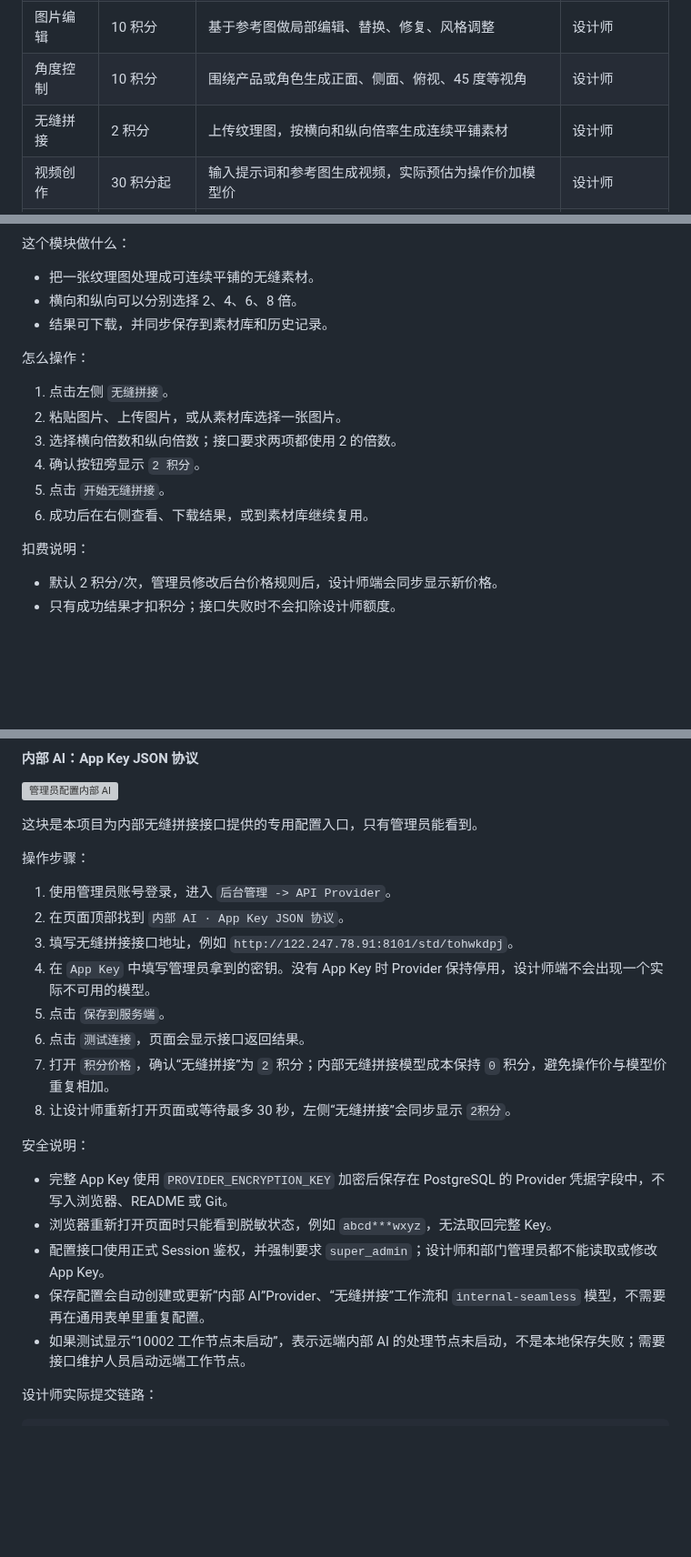
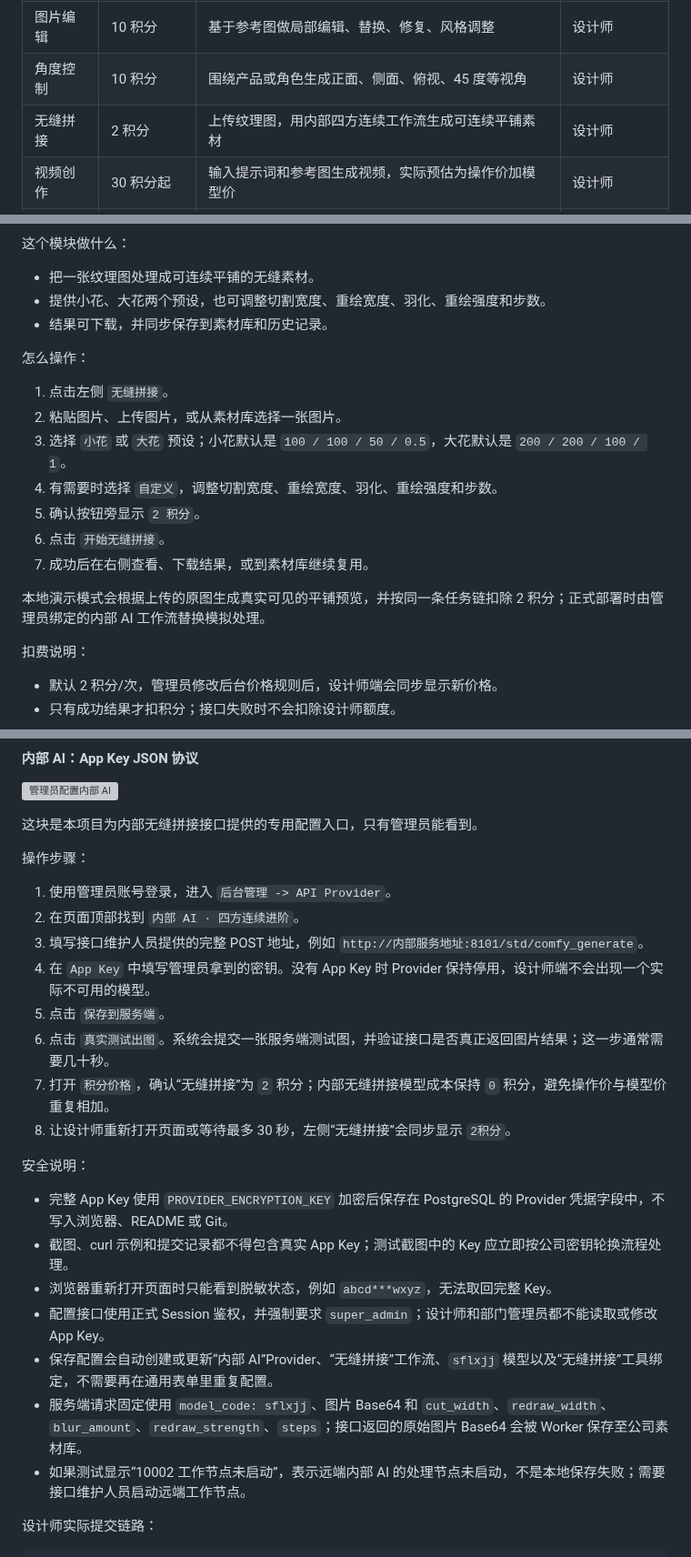
Before and after one commit to Jizhidemu52/Vincent-s-Canvas, a Markdown page: README.md, 3 parts joined by grey strips. Shown at 91% size. Drawn GitHub-style; blank space fills up the shorter version; grey boxes are pictures that could not be loaded.

Commit message:
feat: integrate real seamless stitching workflow

```diff
--- a/README.md
+++ b/README.md
@@ -135,7 +135,7 @@ http://localhost:3000/admin/login
 | 细节增强 | 9 积分 | 上传原图后做高清放大、细节修复、质感增强 | 设计师 |
 | 图片编辑 | 10 积分 | 基于参考图做局部编辑、替换、修复、风格调整 | 设计师 |
 | 角度控制 | 10 积分 | 围绕产品或角色生成正面、侧面、俯视、45 度等视角 | 设计师 |
-| 无缝拼接 | 2 积分 | 上传纹理图，按横向和纵向倍率生成连续平铺素材 | 设计师 |
+| 无缝拼接 | 2 积分 | 上传纹理图，用内部四方连续工作流生成可连续平铺素材 | 设计师 |
 | 视频创作 | 30 积分起 | 输入提示词和参考图生成视频，实际预估为操作价加模型价 | 设计师 |
 | 提示词库 | 0 积分 | 保存常用提示词，方便复用 | 设计师 |
 | 素材库 | 0 积分 | 保存图片、视频、文本素材，按项目复盘 | 设计师和管理员 |
@@ -391,17 +395,20 @@ bun run dev:demo
 这个模块做什么：
 
 - 把一张纹理图处理成可连续平铺的无缝素材。
-- 横向和纵向可以分别选择 2、4、6、8 倍。
+- 提供小花、大花两个预设，也可调整切割宽度、重绘宽度、羽化、重绘强度和步数。
 - 结果可下载，并同步保存到素材库和历史记录。
 
 怎么操作：
 
 1. 点击左侧 `无缝拼接`。
 2. 粘贴图片、上传图片，或从素材库选择一张图片。
-3. 选择横向倍数和纵向倍数；接口要求两项都使用 2 的倍数。
-4. 确认按钮旁显示 `2 积分`。
-5. 点击 `开始无缝拼接`。
-6. 成功后在右侧查看、下载结果，或到素材库继续复用。
+3. 选择 `小花` 或 `大花` 预设；小花默认是 `100 / 100 / 50 / 0.5`，大花默认是 `200 / 200 / 100 / 1`。
+4. 有需要时选择 `自定义`，调整切割宽度、重绘宽度、羽化、重绘强度和步数。
+5. 确认按钮旁显示 `2 积分`。
+6. 点击 `开始无缝拼接`。
+7. 成功后在右侧查看、下载结果，或到素材库继续复用。
+
+本地演示模式会根据上传的原图生成真实可见的平铺预览，并按同一条任务链扣除 2 积分；正式部署时由管理员绑定的内部 AI 工作流替换模拟处理。
 
 扣费说明：
 
@@ -717,20 +724,22 @@ LDAP 和 OIDC 当前显示“接口已预留”，首版仍推荐使用企业微
 操作步骤：
 
 1. 使用管理员账号登录，进入 `后台管理 -> API Provider`。
-2. 在页面顶部找到 `内部 AI · App Key JSON 协议`。
-3. 填写无缝拼接接口地址，例如 `http://122.247.78.91:8101/std/tohwkdpj`。
+2. 在页面顶部找到 `内部 AI · 四方连续进阶`。
+3. 填写接口维护人员提供的完整 POST 地址，例如 `http://内部服务地址:8101/std/comfy_generate`。
 4. 在 `App Key` 中填写管理员拿到的密钥。没有 App Key 时 Provider 保持停用，设计师端不会出现一个实际不可用的模型。
 5. 点击 `保存到服务端`。
-6. 点击 `测试连接`，页面会显示接口返回结果。
+6. 点击 `真实测试出图`。系统会提交一张服务端测试图，并验证接口是否真正返回图片结果；这一步通常需要几十秒。
 7. 打开 `积分价格`，确认“无缝拼接”为 `2` 积分；内部无缝拼接模型成本保持 `0` 积分，避免操作价与模型价重复相加。
 8. 让设计师重新打开页面或等待最多 30 秒，左侧“无缝拼接”会同步显示 `2积分`。
 
 安全说明：
 
 - 完整 App Key 使用 `PROVIDER_ENCRYPTION_KEY` 加密后保存在 PostgreSQL 的 Provider 凭据字段中，不写入浏览器、README 或 Git。
+- 截图、curl 示例和提交记录都不得包含真实 App Key；测试截图中的 Key 应立即按公司密钥轮换流程处理。
 - 浏览器重新打开页面时只能看到脱敏状态，例如 `abcd***wxyz`，无法取回完整 Key。
 - 配置接口使用正式 Session 鉴权，并强制要求 `super_admin`；设计师和部门管理员都不能读取或修改 App Key。
-- 保存配置会自动创建或更新“内部 AI”Provider、“无缝拼接”工作流和 `internal-seamless` 模型，不需要再在通用表单里重复配置。
+- 保存配置会自动创建或更新“内部 AI”Provider、“无缝拼接”工作流、`sflxjj` 模型以及“无缝拼接”工具绑定，不需要再在通用表单里重复配置。
+- 服务端请求固定使用 `model_code: sflxjj`、图片 Base64 和 `cut_width`、`redraw_width`、`blur_amount`、`redraw_strength`、`steps`；接口返回的原始图片 Base64 会被 Worker 保存至公司素材库。
 - 如果测试显示“10002 工作节点未启动”，表示远端内部 AI 的处理节点未启动，不是本地保存失败；需要接口维护人员启动远端工作节点。
 
 设计师实际提交链路：
```
Also changed, not shown: other parts of README.md (+5 -1 lines), docs/manual/operation-manual.md (+23 -12 lines), docs/assets/github/seamless-stitch-demo.png (added), docs/assets/github/seamless-stitch-parameters.png (added), 15 other files.
